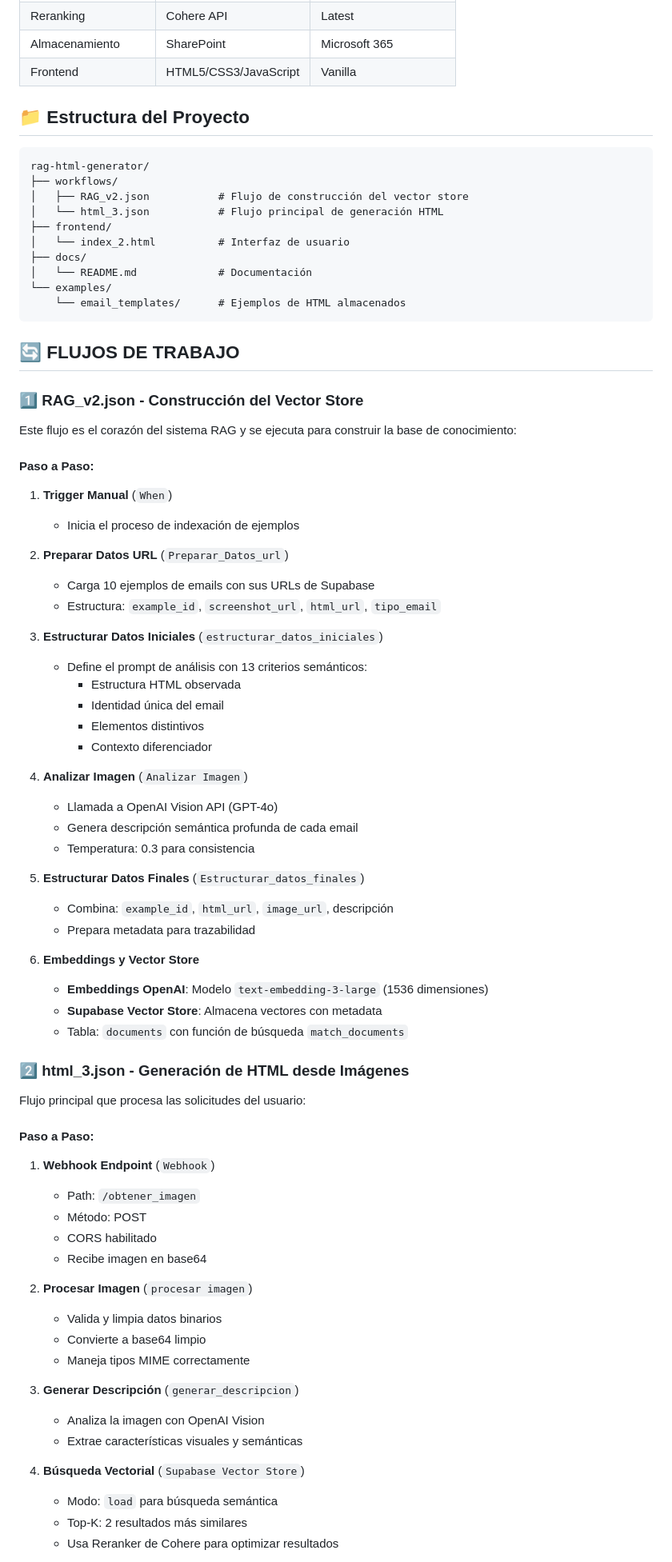
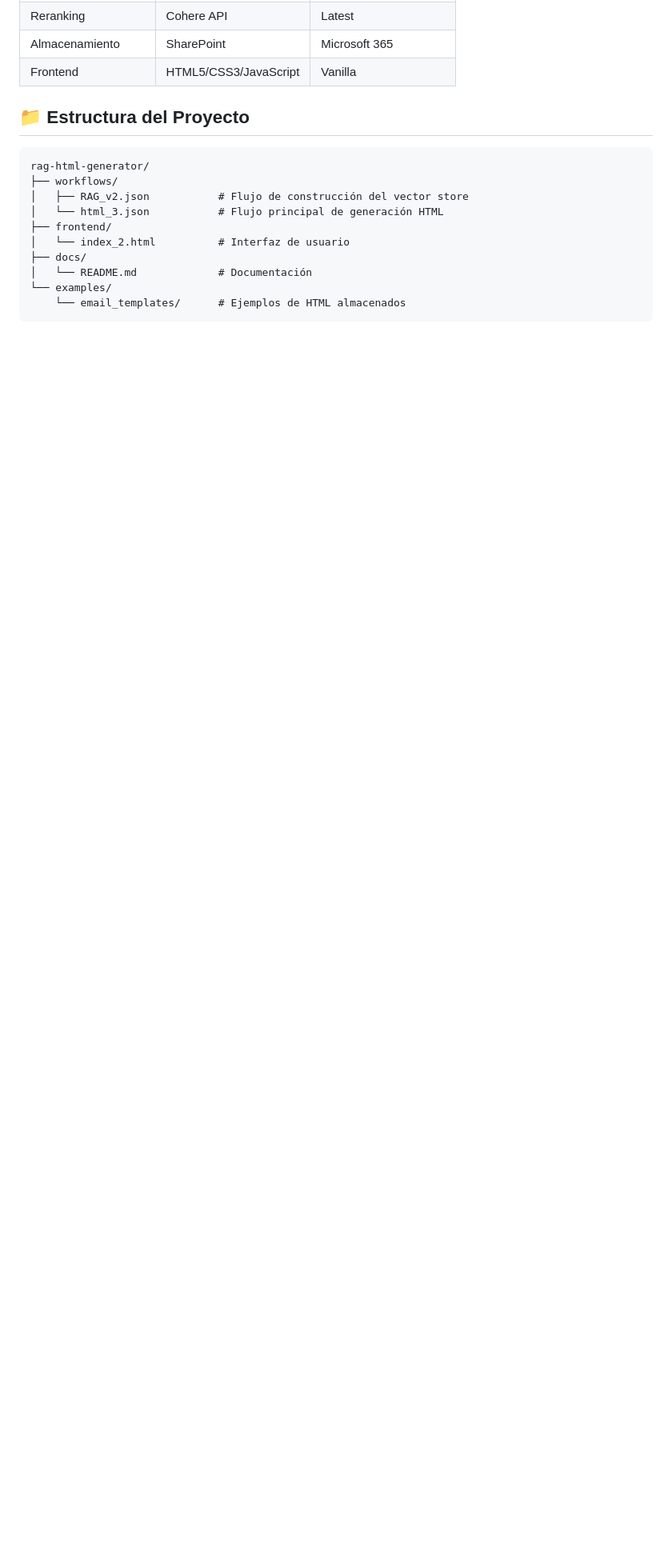
Before and after one commit to Ferx096/POC5_HTML_mailings, a Markdown page: README.md, the part around the change printed below. Shown: that part at 80% size. Rendered like a GitHub page; blank space fills up the shorter version.

````diff
--- a/README.md
+++ b/README.md
@@ -74,65 +75,3 @@ rag-html-generator/
 ```
 
 
-## 🔄 **FLUJOS DE TRABAJO**
-
-### 1️⃣ **RAG_v2.json - Construcción del Vector Store**
-
-Este flujo es el corazón del sistema RAG y se ejecuta para construir la base de conocimiento:
-
-#### **Paso a Paso:**
-
-1. **Trigger Manual** (`When`)
-   - Inicia el proceso de indexación de ejemplos
-
-2. **Preparar Datos URL** (`Preparar_Datos_url`)
-   - Carga 10 ejemplos de emails con sus URLs de Supabase
-   - Estructura: `example_id`, `screenshot_url`, `html_url`, `tipo_email`
-
-3. **Estructurar Datos Iniciales** (`estructurar_datos_iniciales`)
-   - Define el prompt de análisis con 13 criterios semánticos:
-     - Estructura HTML observada
-     - Identidad única del email
-     - Elementos distintivos
-     - Contexto diferenciador
-
-4. **Analizar Imagen** (`Analizar Imagen`)
-   - Llamada a OpenAI Vision API (GPT-4o)
-   - Genera descripción semántica profunda de cada email
-   - Temperatura: 0.3 para consistencia
-
-5. **Estructurar Datos Finales** (`Estructurar_datos_finales`)
-   - Combina: `example_id`, `html_url`, `image_url`, descripción
-   - Prepara metadata para trazabilidad
-
-6. **Embeddings y Vector Store**
-   - **Embeddings OpenAI**: Modelo `text-embedding-3-large` (1536 dimensiones)
-   - **Supabase Vector Store**: Almacena vectores con metadata
-   - Tabla: `documents` con función de búsqueda `match_documents`
-
-### 2️⃣ **html_3.json - Generación de HTML desde Imágenes**
-
-Flujo principal que procesa las solicitudes del usuario:
-
-#### **Paso a Paso:**
-
-1. **Webhook Endpoint** (`Webhook`)
-   - Path: `/obtener_imagen`
-   - Método: POST
-   - CORS habilitado
-   - Recibe imagen en base64
-
-2. **Procesar Imagen** (`procesar imagen`)
-   - Valida y limpia datos binarios
-   - Convierte a base64 limpio
-   - Maneja tipos MIME correctamente
-
-3. **Generar Descripción** (`generar_descripcion`)
-   - Analiza la imagen con OpenAI Vision
-   - Extrae características visuales y semánticas
-
-4. **Búsqueda Vectorial** (`Supabase Vector Store`)
-   - Modo: `load` para búsqueda semántica
-   - Top-K: 2 resultados más similares
-   - Usa Reranker de Cohere para optimizar resultados
-
````
Also changed, not shown: other parts of README.md (+45 -96 lines).
